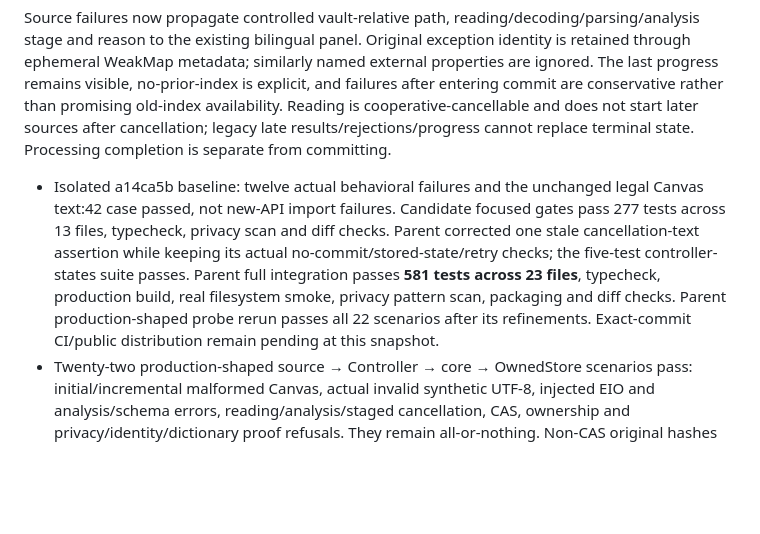
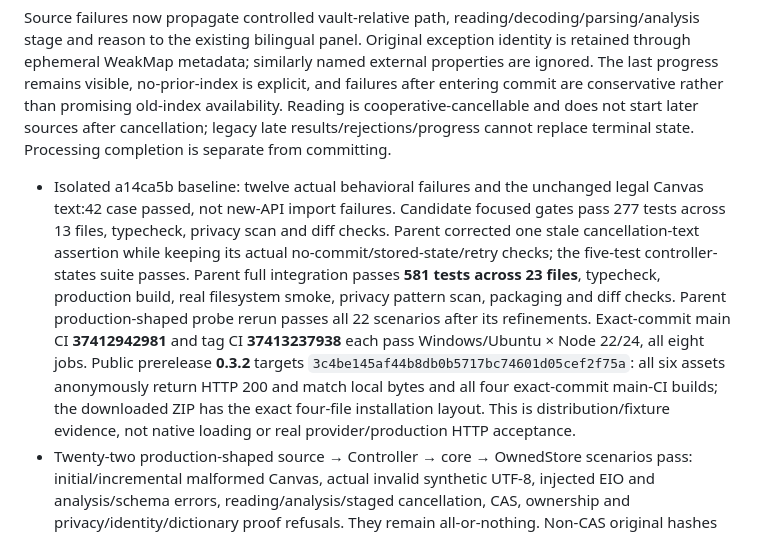
Before and after one commit to Yueyue673/obsidian-third-brain, a Markdown page: docs/VERIFICATION.md, the part around the change. GitHub-like rendering; blank space fills up the shorter version.

Commit message:
docs: record verified 0.3.2 public distribution

```diff
--- a/docs/VERIFICATION.md
+++ b/docs/VERIFICATION.md
@@ -4,7 +4,7 @@
 
 Source failures now propagate controlled vault-relative path, reading/decoding/parsing/analysis stage and reason to the existing bilingual panel. Original exception identity is retained through ephemeral WeakMap metadata; similarly named external properties are ignored. The last progress remains visible, no-prior-index is explicit, and failures after entering commit are conservative rather than promising old-index availability. Reading is cooperative-cancellable and does not start later sources after cancellation; legacy late results/rejections/progress cannot replace terminal state. Processing completion is separate from committing.
 
-- Isolated a14ca5b baseline: twelve actual behavioral failures and the unchanged legal Canvas text:42 case passed, not new-API import failures. Candidate focused gates pass 277 tests across 13 files, typecheck, privacy scan and diff checks. Parent corrected one stale cancellation-text assertion while keeping its actual no-commit/stored-state/retry checks; the five-test controller-states suite passes. Parent full integration passes **581 tests across 23 files**, typecheck, production build, real filesystem smoke, privacy pattern scan, packaging and diff checks. Parent production-shaped probe rerun passes all 22 scenarios after its refinements. Exact-commit CI/public distribution remain pending at this snapshot.
+- Isolated a14ca5b baseline: twelve actual behavioral failures and the unchanged legal Canvas text:42 case passed, not new-API import failures. Candidate focused gates pass 277 tests across 13 files, typecheck, privacy scan and diff checks. Parent corrected one stale cancellation-text assertion while keeping its actual no-commit/stored-state/retry checks; the five-test controller-states suite passes. Parent full integration passes **581 tests across 23 files**, typecheck, production build, real filesystem smoke, privacy pattern scan, packaging and diff checks. Parent production-shaped probe rerun passes all 22 scenarios after its refinements. Exact-commit main CI **37412942981** and tag CI **37413237938** each pass Windows/Ubuntu × Node 22/24, all eight jobs. Public prerelease **0.3.2** targets `3c4be145af44b8db0b5717bc74601d05cef2f75a`: all six assets anonymously return HTTP 200 and match local bytes and all four exact-commit main-CI builds; the downloaded ZIP has the exact four-file installation layout. This is distribution/fixture evidence, not native loading or real provider/production HTTP acceptance.
 - Twenty-two production-shaped source → Controller → core → OwnedStore scenarios pass: initial/incremental malformed Canvas, actual invalid synthetic UTF-8, injected EIO and analysis/schema errors, reading/analysis/staged cancellation, CAS, ownership and privacy/identity/dictionary proof refusals. They remain all-or-nothing. Non-CAS original hashes and failure state/render hashes stay unchanged; the CAS change and explicit source repair are fixture actions, not plugin edits. Ownership refusal retains state bytes but load still rejects human-edited output; byte retention is not safe-load proof.
 - Real mountPanel events show Chinese/English source, stage, reason and progress without raw exception/model sentinels. A synthetic repaired source builds a complete revision and unchanged refresh is idempotent; a controller-driven retry clears the old panel failure. Changed/unreadable old references remain rejected. Synthetic probe ports made 31 calls; fresh genuine model/HTTP/network attempts are zero.
 - **Not established:** safe per-source catch-and-continue, native Obsidian loading/clicks of this executable, genuine provider/production HTTP compatibility, broader semantic quality or an OS I/O hard stop. Transient diagnostics/progress do not change v1 schema, generation signature, persistent network, prompt/model wire, source privacy or commit/journal ownership rules.
```
